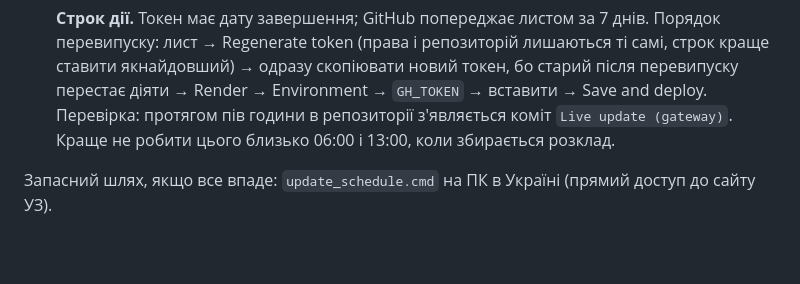
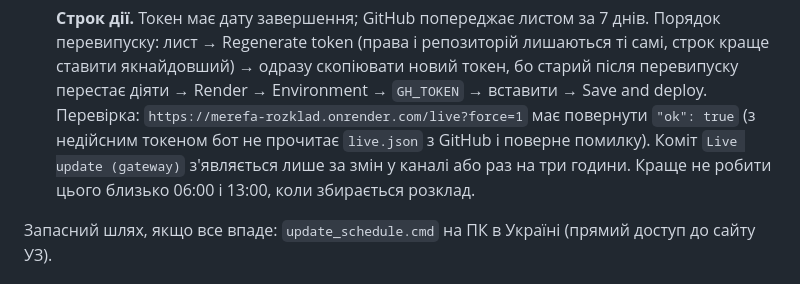
Before and after one commit to stanislavperec-ua/merefa-rozklad, a Markdown page: README.md, the part around the change. Drawn GitHub-style; blank space fills up the shorter version.

Commit message:
README: точніша перевірка токена після перевипуску
Коміт Live update з'являється лише за змін у каналі або раз на три години,
тому надійна перевірка це /live?force=1 на боті.

Co-Authored-By: Claude Opus 5.5 <noreply@anthropic.com>
Claude-Session: https://claude.ai/code/session_01MkF5ANzgnncePyBz3Hqw2Z

```diff
--- a/README.md
+++ b/README.md
@@ -224,7 +224,9 @@ Mini App                              бот (gateway.py + fastbuild.py)
    перевипуску: лист → Regenerate token (права і репозиторій лишаються ті самі, строк
    краще ставити якнайдовший) → одразу скопіювати новий токен, бо старий після перевипуску
    перестає діяти → Render → Environment → `GH_TOKEN` → вставити → Save and deploy.
-   Перевірка: протягом пів години в репозиторії з'являється коміт `Live update (gateway)`.
+   Перевірка: `https://merefa-rozklad.onrender.com/live?force=1` має повернути `"ok": true`
+   (з недійсним токеном бот не прочитає `live.json` з GitHub і поверне помилку). Коміт
+   `Live update (gateway)` з'являється лише за змін у каналі або раз на три години.
    Краще не робити цього близько 06:00 і 13:00, коли збирається розклад.
 
 Запасний шлях, якщо все впаде: `update_schedule.cmd` на ПК в Україні (прямий доступ до сайту УЗ).
```
